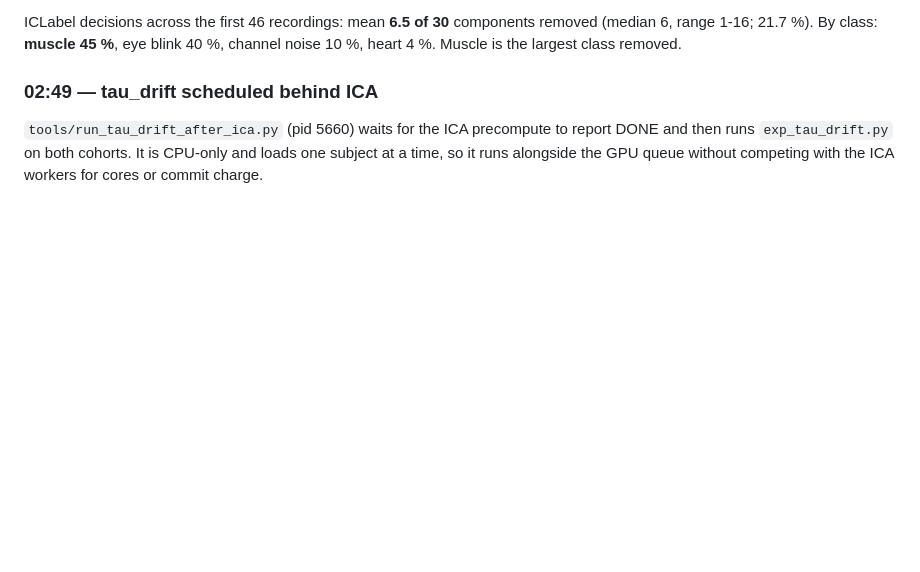
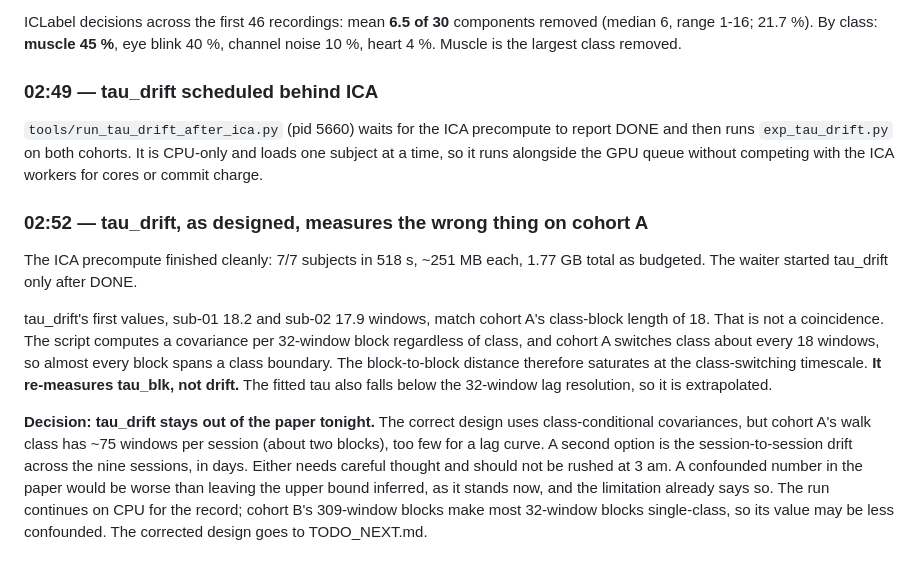
Before and after one commit to wshuv-o/calmnet, a Markdown page: paper/OVERNIGHT_LOG.md, the part around the change. GitHub-like rendering; blank space fills up the shorter version.

Commit message:
Log: tau_drift as designed is confounded by class switching on cohort A
It returns tau ~18 windows, cohort A's class-block length, because each
32-window covariance spans a class boundary. Kept out of the paper; the
class-conditional design goes to the to-do list.

Co-Authored-By: Claude Opus 5 (1M context) <noreply@anthropic.com>

```diff
--- a/paper/OVERNIGHT_LOG.md
+++ b/paper/OVERNIGHT_LOG.md
@@ -270,3 +270,26 @@ removed (median 6, range 1-16; 21.7 %). By class: **muscle 45 %**, eye blink
 report DONE and then runs `exp_tau_drift.py` on both cohorts. It is CPU-only
 and loads one subject at a time, so it runs alongside the GPU queue without
 competing with the ICA workers for cores or commit charge.
+
+### 02:52 — tau_drift, as designed, measures the wrong thing on cohort A
+
+The ICA precompute finished cleanly: 7/7 subjects in 518 s, ~251 MB each,
+1.77 GB total as budgeted. The waiter started tau_drift only after DONE.
+
+tau_drift's first values, sub-01 18.2 and sub-02 17.9 windows, match cohort
+A's class-block length of 18. That is not a coincidence. The script computes a
+covariance per 32-window block regardless of class, and cohort A switches class
+about every 18 windows, so almost every block spans a class boundary. The
+block-to-block distance therefore saturates at the class-switching timescale.
+**It re-measures tau_blk, not drift.** The fitted tau also falls below the
+32-window lag resolution, so it is extrapolated.
+
+**Decision: tau_drift stays out of the paper tonight.** The correct design
+uses class-conditional covariances, but cohort A's walk class has ~75 windows
+per session (about two blocks), too few for a lag curve. A second option is
+the session-to-session drift across the nine sessions, in days. Either needs
+careful thought and should not be rushed at 3 am. A confounded number in the
+paper would be worse than leaving the upper bound inferred, as it stands now,
+and the limitation already says so. The run continues on CPU for the record;
+cohort B's 309-window blocks make most 32-window blocks single-class, so its
+value may be less confounded. The corrected design goes to TODO_NEXT.md.
```
